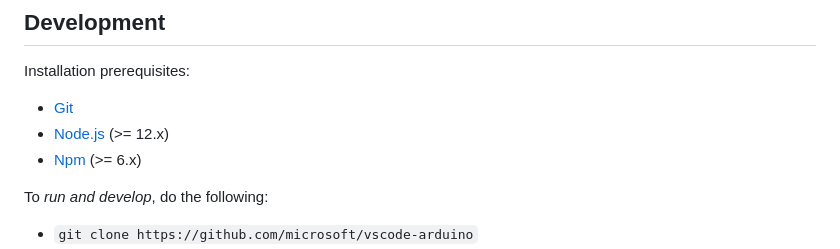
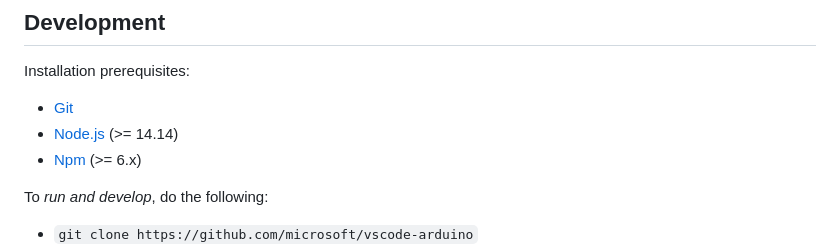
Before and after one commit to microsoft/vscode-arduino, a Markdown page: README.md, the part around the change. GitHub-like rendering.

Commit message:
Bump required Node.js version
The function fs.rmSync was added in Node.js 14.14; earlier versions won't build vscode-arduino. I tested `npm install` with Node.js 14.14 and it succeeds.

```diff
--- a/README.md
+++ b/README.md
@@ -217,7 +217,7 @@ You can find the full list of issues on the [Issue Tracker](https://github.com/M
 Installation prerequisites:
 
 - [Git](https://git-scm.com/)
-- [Node.js](https://nodejs.org/) (>= 12.x)
+- [Node.js](https://nodejs.org/) (>= 14.14)
 - [Npm](https://www.npmjs.com/) (>= 6.x)
 
 To *run and develop*, do the following:
```
